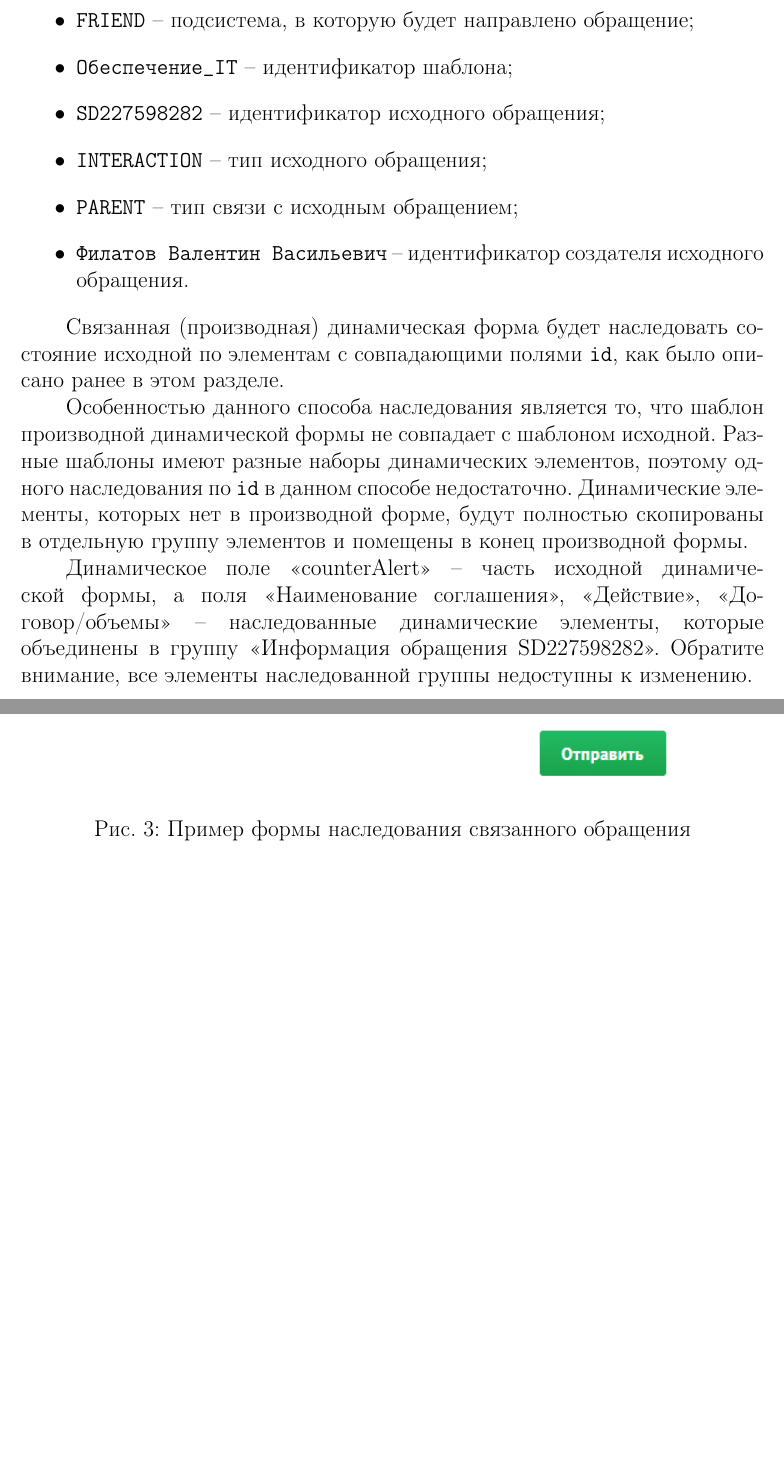
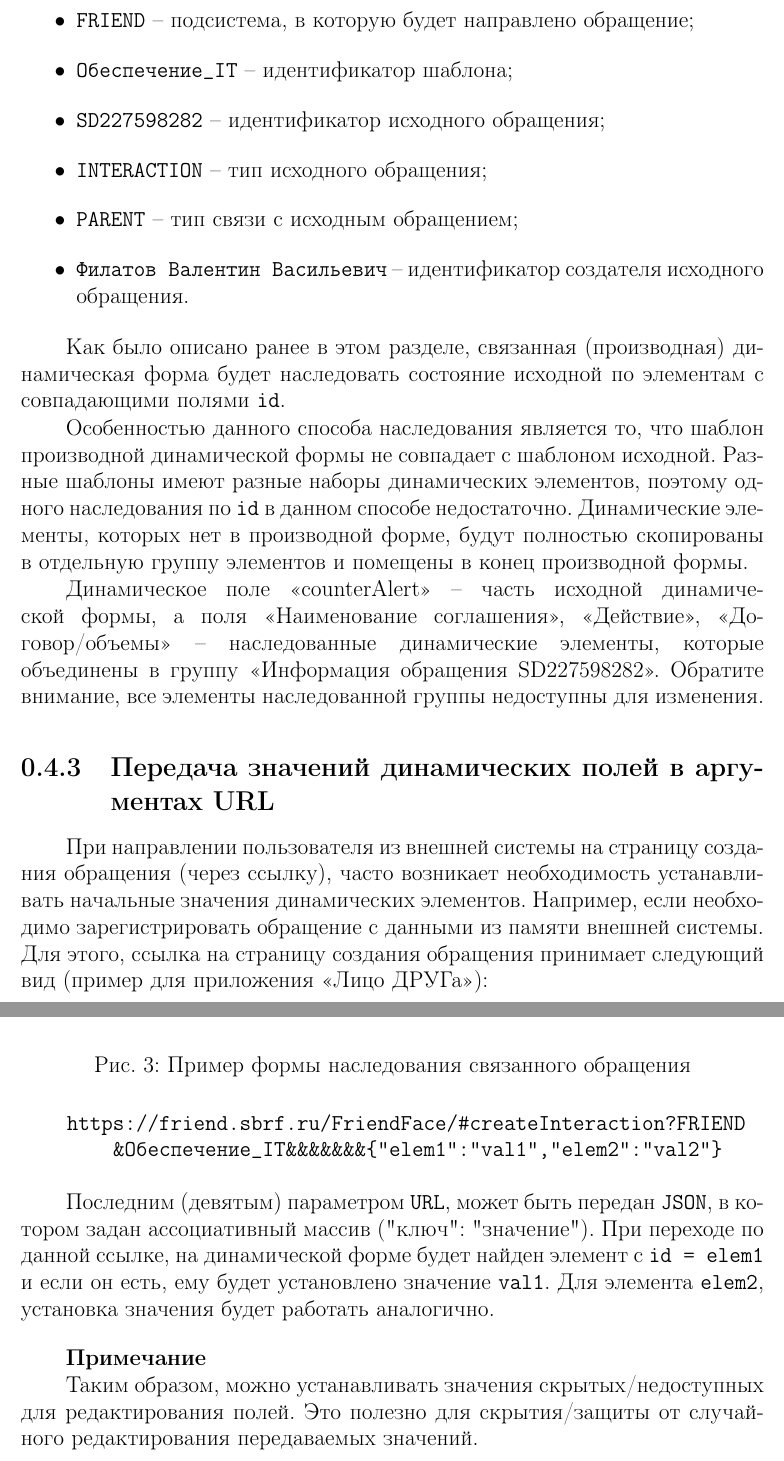
Before and after one commit to vfrc2/dynlang-book, a LaTeX document (sections/dynform.tex): two parts of pages 7 and 8 of 18 before the commit and two parts of pages 7 and 8 of 19 after it, joined at a grey line, cut so that both start at the same text, the shorter picture padded with empty space. Compiled offline with pdfLaTeX.

Commit message:
add set dynform from json + fix spelling

```diff
--- a/sections/dynform.tex
+++ b/sections/dynform.tex
@@ -202,8 +202,8 @@
 \end{itemize}
 
 
-Связанная (производная) динамическая форма будет наследовать состояние исходной по элементам с
-совпадающими полями \verb|id|, как было описано ранее в этом разделе.
+Как было описано ранее в этом разделе, связанная (производная) динамическая форма
+будет наследовать состояние исходной по элементам с совпадающими полями \verb|id|.
 
 
 Особенностью данного способа наследования является то,
@@ -222,7 +222,34 @@
 Динамическое поле «counterAlert» – часть исходной динамической формы,
 а поля «Наименование соглашения», «Действие», «Договор/объемы» – наследованные динамические элементы,
 которые объединены в группу «Информация обращения SD227598282».
-Обратите внимание, все элементы наследованной группы недоступны к изменению.
+Обратите внимание, все элементы наследованной группы недоступны для изменения.
+
+\subsection{Передача значений динамических полей в аргументах URL}
+При направлении пользователя из внешней системы на страницу создания обращения (через ссылку),
+часто возникает необходимость устанавливать начальные значения динамических элементов.
+Например, если необходимо зарегистрировать обращение с данными из памяти внешней системы.
+Для этого, ссылка на страницу создания обращения принимает следующий вид (пример для приложения «Лицо ДРУГа»):
+
+
+\begin{verbatim}
+    https://friend.sbrf.ru/FriendFace/#createInteraction?FRIEND
+        &Обеспечение_IT&&&&&&&{"elem1":"val1","elem2":"val2"}
+\end{verbatim}
+
+
+Последним (девятым) параметром \verb|URL|, может быть передан \verb|JSON|,
+в котором задан ассоциативный массив ("ключ": "значение").
+При переходе по данной ссылке, на динамической форме будет найден элемент с \verb|id = elem1|
+и если он есть, ему будет установлено значение \verb|val1|.
+Для элемента \verb|elem2|, установка значения будет работать аналогично.
+
+
+\vspace{5mm}
+\textbf{Примечание}
+
+
+Таким образом, можно устанавливать значения скрытых/недоступных для редактирования полей.
+Это полезно для скрытия/защиты от случайного редактирования передаваемых значений.
 
 
 \section{Общее описание динамического поля}
```
Also changed, not shown: sections/dynform.tex (10 more changed lines).
